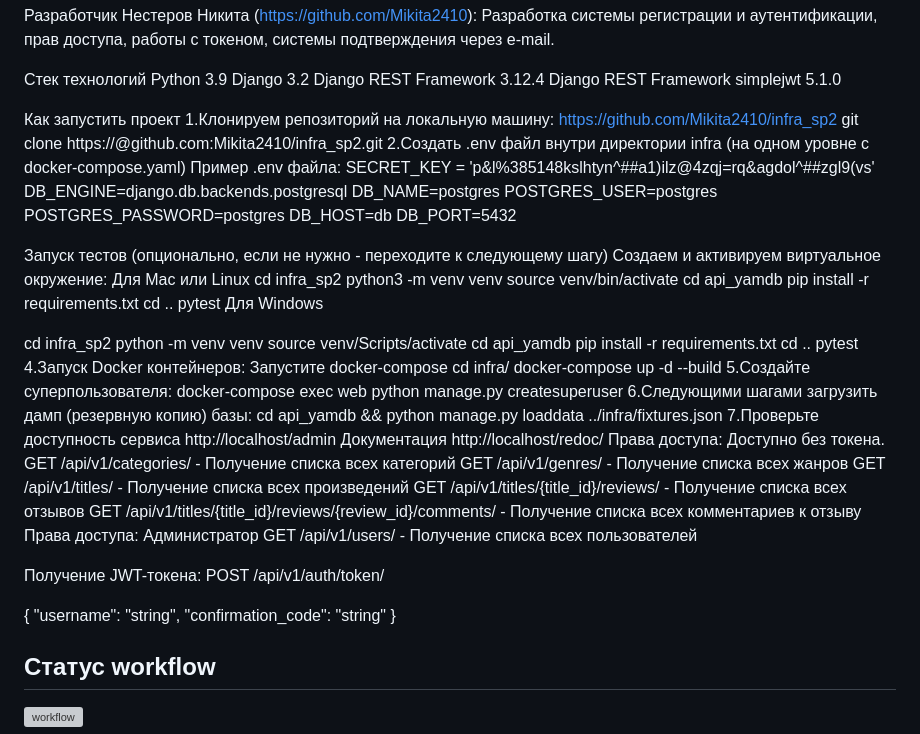
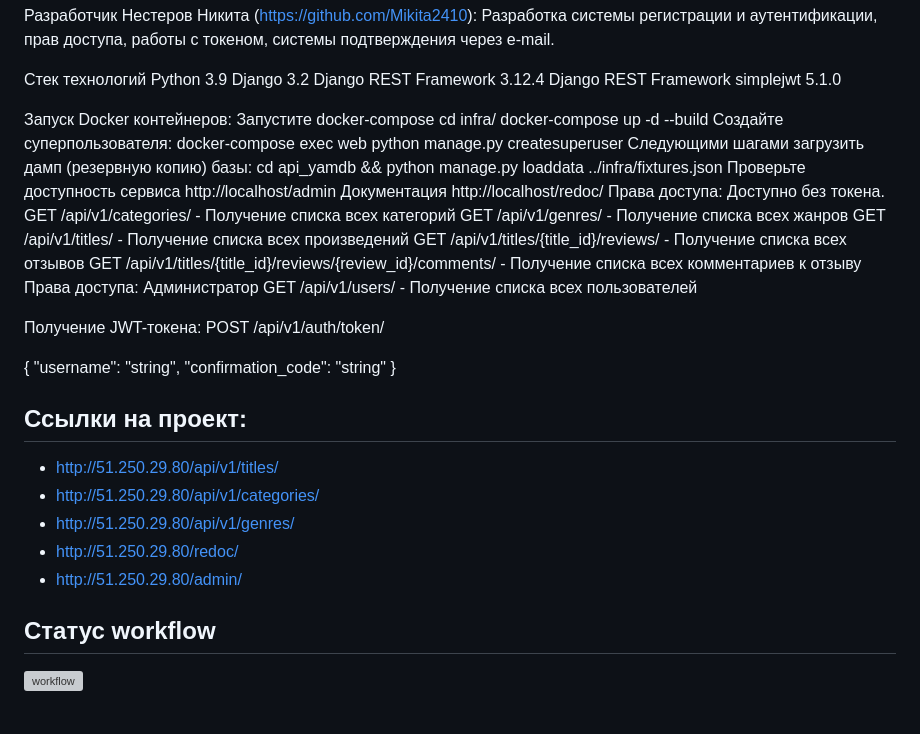
Before and after one commit to Mikita2410/yamdb_final, a Markdown page: README.md, the part around the change. GitHub-like rendering; grey boxes are pictures that could not be loaded.

Commit message:
ваш_комментарий

```diff
--- a/README.md
+++ b/README.md
@@ -8,16 +8,28 @@
 
 Стек технологий Python 3.9 Django 3.2 Django REST Framework 3.12.4 Django REST Framework simplejwt 5.1.0
 
-Как запустить проект 1.Клонируем репозиторий на локальную машину: https://github.com/Mikita2410/infra_sp2 git clone https://@github.com:Mikita2410/infra_sp2.git 2.Создать .env файл внутри директории infra (на одном уровне с docker-compose.yaml) Пример .env файла: SECRET_KEY = 'p&l%385148kslhtyn^##a1)ilz@4zqj=rq&agdol^##zgl9(vs' DB_ENGINE=django.db.backends.postgresql DB_NAME=postgres POSTGRES_USER=postgres POSTGRES_PASSWORD=postgres DB_HOST=db DB_PORT=5432
-
-Запуск тестов (опционально, если не нужно - переходите к следующему шагу) Создаем и активируем виртуальное окружение: Для Mac или Linux
-cd infra_sp2 python3 -m venv venv source venv/bin/activate cd api_yamdb pip install -r requirements.txt cd .. pytest Для Windows
-
-cd infra_sp2 python -m venv venv source venv/Scripts/activate cd api_yamdb pip install -r requirements.txt cd .. pytest 4.Запуск Docker контейнеров: Запустите docker-compose cd infra/ docker-compose up -d --build 5.Cоздайте суперпользователя: docker-compose exec web python manage.py createsuperuser 6.Следующими шагами загрузить дамп (резервную копию) базы: cd api_yamdb && python manage.py loaddata ../infra/fixtures.json 7.Проверьте доступность сервиса http://localhost/admin Документация http://localhost/redoc/ Права доступа: Доступно без токена. GET /api/v1/categories/ - Получение списка всех категорий GET /api/v1/genres/ - Получение списка всех жанров GET /api/v1/titles/ - Получение списка всех произведений GET /api/v1/titles/{title_id}/reviews/ - Получение списка всех отзывов GET /api/v1/titles/{title_id}/reviews/{review_id}/comments/ - Получение списка всех комментариев к отзыву Права доступа: Администратор GET /api/v1/users/ - Получение списка всех пользователей
+ Запуск Docker контейнеров: Запустите docker-compose cd infra/ docker-compose up -d --build
+ Cоздайте суперпользователя: docker-compose exec web python manage.py createsuperuser
+ Следующими шагами загрузить дамп (резервную копию) базы: cd api_yamdb && python manage.py loaddata ../infra/fixtures.json
+ Проверьте доступность сервиса http://localhost/admin
+ Документация http://localhost/redoc/
+ Права доступа: Доступно без токена. GET /api/v1/categories/ - Получение списка всех категорий
+ GET /api/v1/genres/ - Получение списка всех жанров
+ GET /api/v1/titles/ - Получение списка всех произведений
+ GET /api/v1/titles/{title_id}/reviews/ - Получение списка всех отзывов
+ GET /api/v1/titles/{title_id}/reviews/{review_id}/comments/ - Получение списка всех комментариев к отзыву
+ Права доступа: Администратор GET /api/v1/users/ - Получение списка всех пользователей
 
 Получение JWT-токена: POST /api/v1/auth/token/
 
 { "username": "string", "confirmation_code": "string" }
 
+## Ссылки на проект:
+* http://51.250.29.80/api/v1/titles/
+* http://51.250.29.80/api/v1/categories/
+* http://51.250.29.80/api/v1/genres/
+* http://51.250.29.80/redoc/
+* http://51.250.29.80/admin/
+
 ## Статус workflow
 [![workflow](https://github.com/Mikita2410/yamdb_final/actions/workflows/yamdb_workflow.yml/badge.svg?branch=master)](https://github.com/Mikita2410/yamdb_final/actions/workflows/yamdb_workflow.yml)
```
